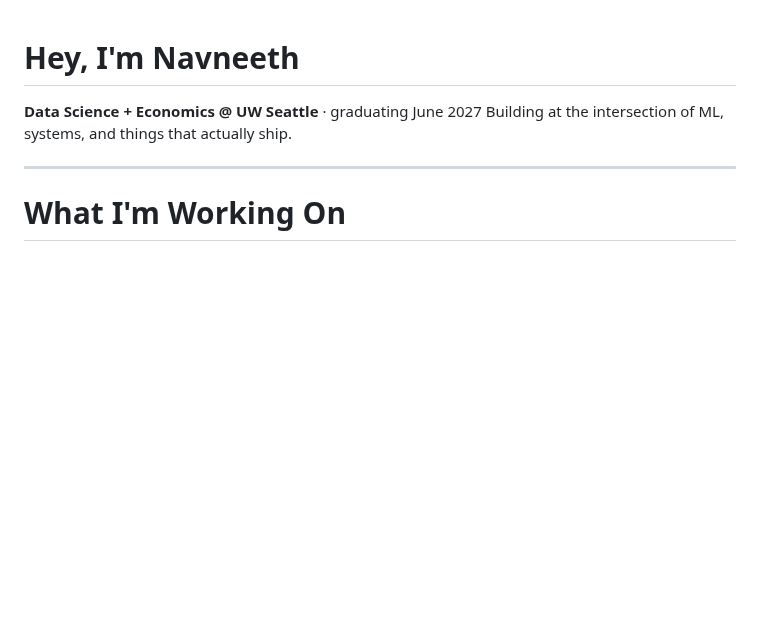
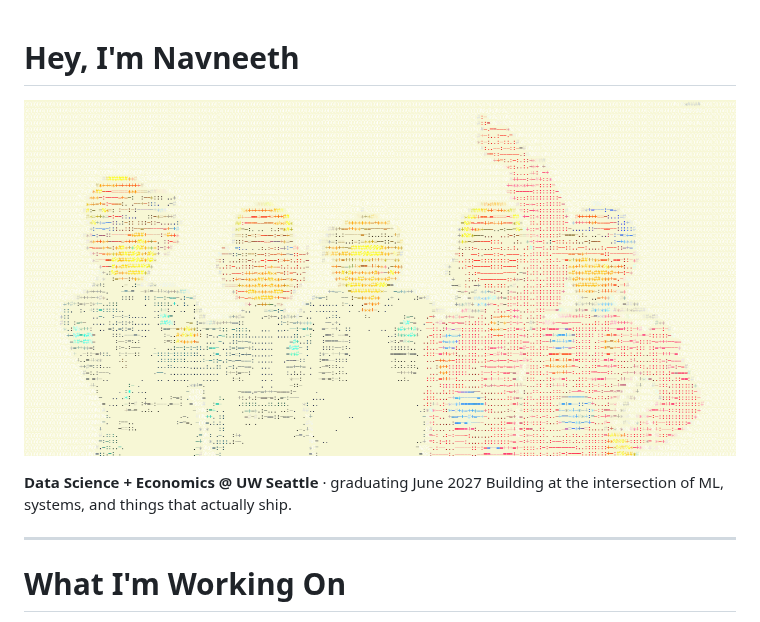
Before and after one commit to Navneethd8/Navneethd8, a Markdown page: README.md, the part around the change. Rendered like a GitHub page; pictures changed too: assets/github-banner.png (added); blank space fills up the shorter version.

Commit message:
Add ASCII desktop wallpaper banner to profile README.
Co-authored-by: Cursor <cursoragent@cursor.com>

```diff
--- a/README.md
+++ b/README.md
@@ -1,4 +1,6 @@
 # Hey, I'm Navneeth
+
+![ASCII desktop wallpaper](assets/github-banner.png)
 
 **Data Science + Economics @ UW Seattle** · graduating June 2027
 Building at the intersection of ML, systems, and things that actually ship.
```
